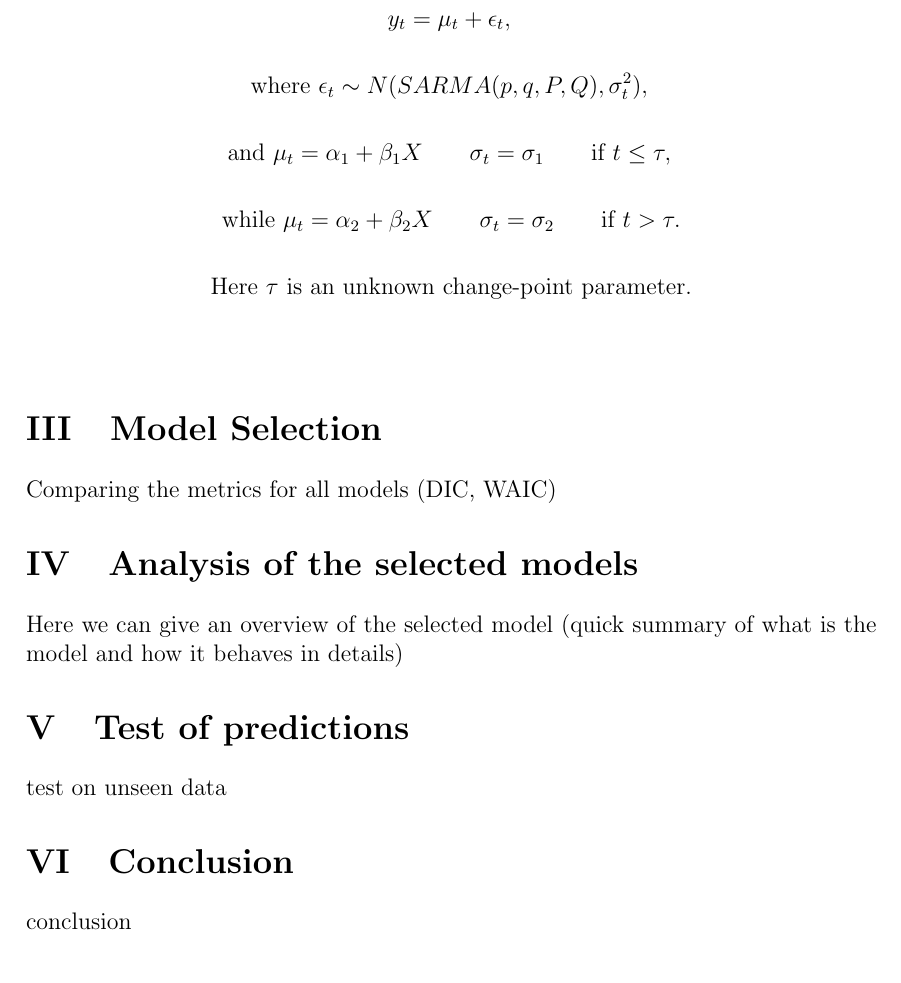
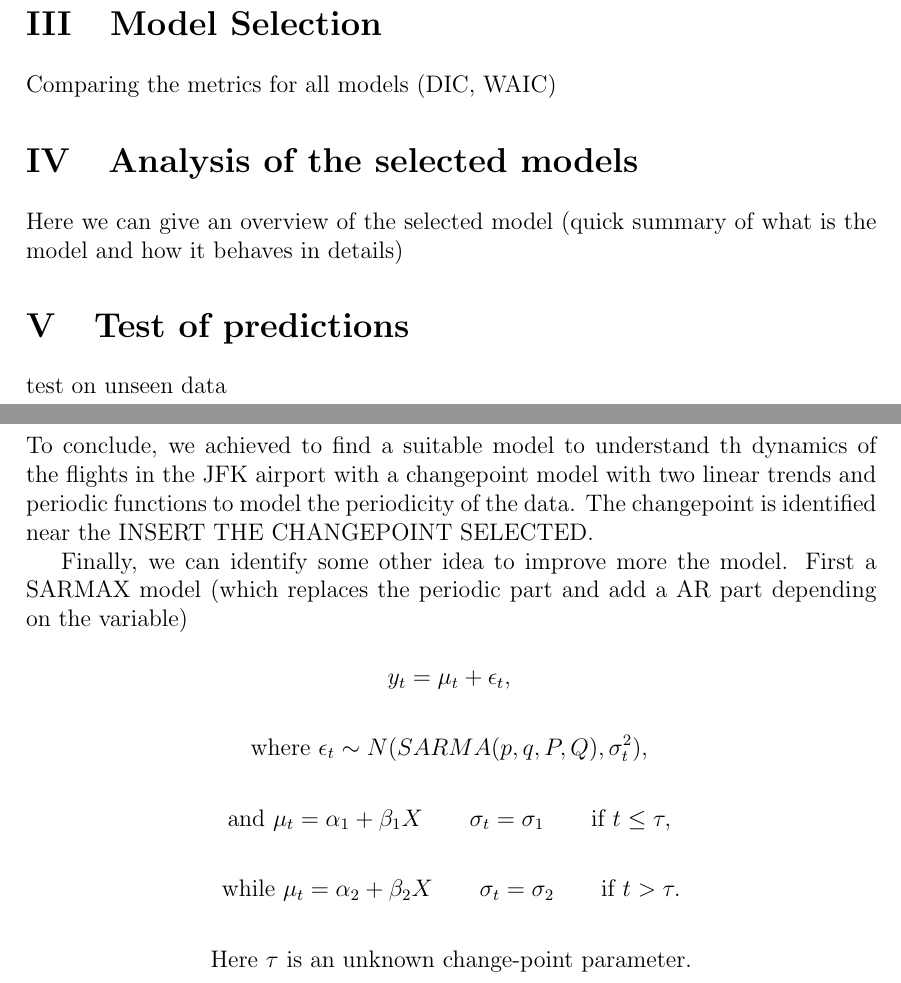
Before and after one commit to Corentin-Poulet/Bayesian-Learning-and-Montecarlo-Simulations-Project, a LaTeX document (Actual Project/report.tex): part of page 6 of 7 before the commit and two parts of pages 6 and 7 of 8 after it, the two joined at a grey line, cut so that both start at the same text. Compiled offline with pdfLaTeX.

Commit message:
update report

```diff
--- a/Actual Project/report.tex
+++ b/Actual Project/report.tex
@@ -194,7 +205,23 @@ In this section we explore additional time series model, we try first an ARX(1)
  \text{Here } \tau \text{ is an unknown change-point parameter.}
 \end{displaymath}\\
 
-If time, try a SARMA process instead of a ARX.
+
+\section{Model Selection}
+
+Comparing the metrics for all models (DIC, WAIC)
+\section{Analysis of the selected models}
+
+Here we can give an overview of the selected model (quick summary of what is the model and how it behaves in details)
+\section{Test of predictions}
+
+test on unseen data
+
+\section{Conclusion}
+
+To conclude, we achieved to find a suitable model to understand th dynamics of the flights in the JFK airport with a changepoint model with two linear trends and
+periodic functions to model the periodicity of the data. The changepoint is identified near the INSERT THE CHANGEPOINT SELECTED.
+
+Finally, we can identify some other idea to improve more the model. First a SARMAX model (which replaces the periodic part and add a AR part depending on the variable)
 
 \begin{displaymath}
  y_t = \mu_t + \epsilon_t, \\
@@ -216,19 +243,10 @@ If time, try a SARMA process instead of a ARX.
  \text{Here } \tau \text{ is an unknown change-point parameter.}
 \end{displaymath}\\
 
-\section{Model Selection}
 
-Comparing the metrics for all models (DIC, WAIC)
-\section{Analysis of the selected models}
+We could  have also consider to change the parameters related to the periodic part and the time series part between the two regimes.
 
-Here we can give an overview of the selected model (quick summary of what is the model and how it behaves in details)
-\section{Test of predictions}
 
-test on unseen data
-
-\section{Conclusion}
-
-conclusion
 \newpage
 \section{Appendix}
 \end{document}
```
Also changed, not shown: Actual Project/report.pdf, Actual Project/report.tex (11 more changed lines).
